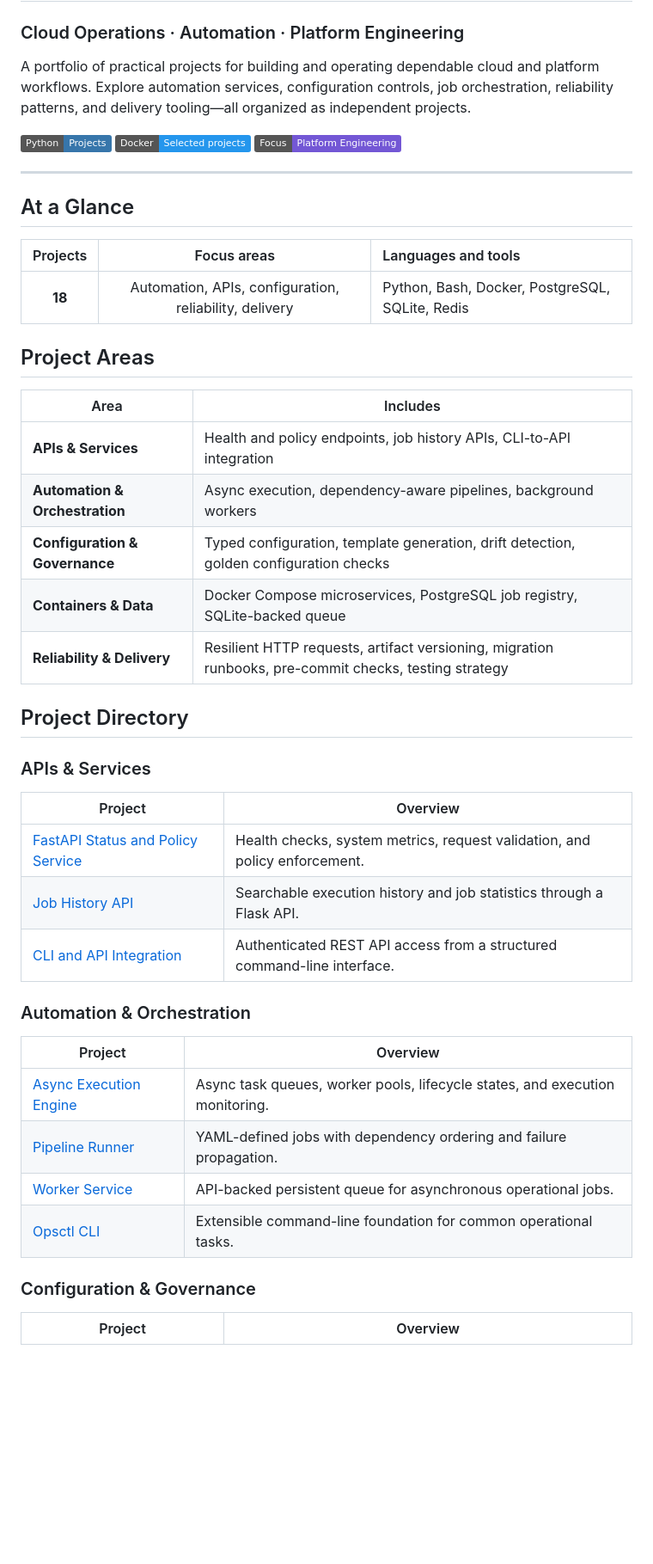
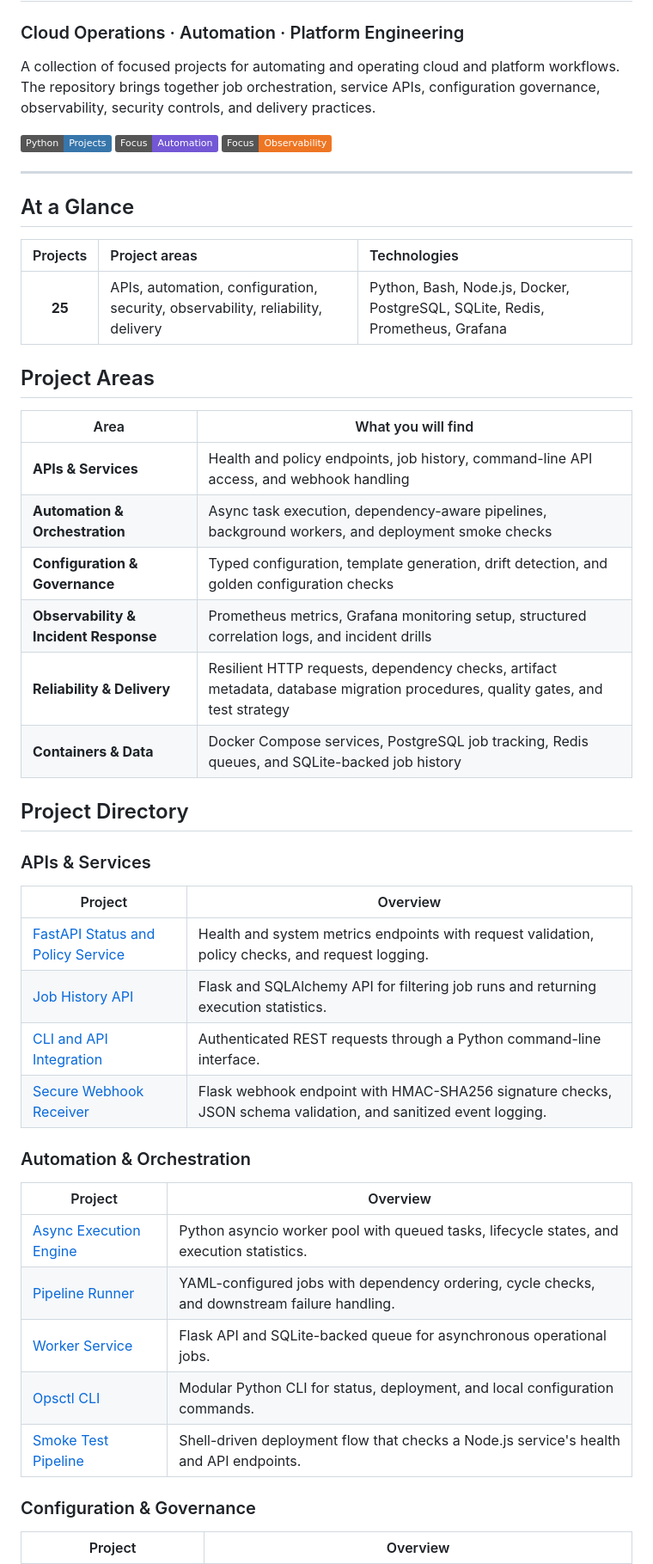
Before and after one commit to maazsheikh039/aiops-cloud-automation-suite, a Markdown page: README.md, the part around one of its changes. Shown at 86% size. Rendered like a GitHub page; badges without logos; blank space fills up the shorter version.

```diff
--- a/README.md
+++ b/README.md
@@ -2,29 +2,30 @@
 
 ### Cloud Operations · Automation · Platform Engineering
 
-A portfolio of practical projects for building and operating dependable cloud and platform workflows. Explore automation services, configuration controls, job orchestration, reliability patterns, and delivery tooling—all organized as independent projects.
+A collection of focused projects for automating and operating cloud and platform workflows. The repository brings together job orchestration, service APIs, configuration governance, observability, security controls, and delivery practices.
 
-[![Python](https://img.shields.io/badge/Python-Projects-3776AB?logo=python&logoColor=white)](#project-directory)
-[![Docker](https://img.shields.io/badge/Docker-Selected%20projects-2496ED?logo=docker&logoColor=white)](#project-directory)
-[![Platform Engineering](https://img.shields.io/badge/Focus-Platform%20Engineering-7357D5)](#project-areas)
+[![Python](https://img.shields.io/badge/Python-Projects-3776AB?logo=python&logoColor=white)](#technology-overview)
+[![Automation](https://img.shields.io/badge/Focus-Automation-7357D5)](#project-areas)
+[![Observability](https://img.shields.io/badge/Focus-Observability-EE7623)](#project-areas)
 
 ---
 
 ## At a Glance
 
-| Projects | Focus areas | Languages and tools |
-|:--:|:--:|:--|
-| **18** | Automation, APIs, configuration, reliability, delivery | Python, Bash, Docker, PostgreSQL, SQLite, Redis |
+| Projects | Project areas | Technologies |
+|:--:|:--|:--|
+| **25** | APIs, automation, configuration, security, observability, reliability, delivery | Python, Bash, Node.js, Docker, PostgreSQL, SQLite, Redis, Prometheus, Grafana |
 
 ## Project Areas
 
-| Area | Includes |
+| Area | What you will find |
 |---|---|
-| **APIs & Services** | Health and policy endpoints, job history APIs, CLI-to-API integration |
-| **Automation & Orchestration** | Async execution, dependency-aware pipelines, background workers |
-| **Configuration & Governance** | Typed configuration, template generation, drift detection, golden configuration checks |
-| **Containers & Data** | Docker Compose microservices, PostgreSQL job registry, SQLite-backed queue |
-| **Reliability & Delivery** | Resilient HTTP requests, artifact versioning, migration runbooks, pre-commit checks, testing strategy |
+| **APIs & Services** | Health and policy endpoints, job history, command-line API access, and webhook handling |
+| **Automation & Orchestration** | Async task execution, dependency-aware pipelines, background workers, and deployment smoke checks |
+| **Configuration & Governance** | Typed configuration, template generation, drift detection, and golden configuration checks |
+| **Observability & Incident Response** | Prometheus metrics, Grafana monitoring setup, structured correlation logs, and incident drills |
+| **Reliability & Delivery** | Resilient HTTP requests, dependency checks, artifact metadata, database migration procedures, quality gates, and test strategy |
+| **Containers & Data** | Docker Compose services, PostgreSQL job tracking, Redis queues, and SQLite-backed job history |
 
 ## Project Directory
 
@@ -32,18 +33,20 @@ A portfolio of practical projects for building and operating dependable cloud an
 
 | Project | Overview |
 |---|---|
-| [FastAPI Status and Policy Service](fastapi-status-policy-service/) | Health checks, system metrics, request validation, and policy enforcement. |
-| [Job History API](job-history-api/) | Searchable execution history and job statistics through a Flask API. |
-| [CLI and API Integration](cli-api-integration/) | Authenticated REST API access from a structured command-line interface. |
+| [FastAPI Status and Policy Service](fastapi-status-policy-service/) | Health and system metrics endpoints with request validation, policy checks, and request logging. |
+| [Job History API](job-history-api/) | Flask and SQLAlchemy API for filtering job runs and returning execution statistics. |
+| [CLI and API Integration](cli-api-integration/) | Authenticated REST requests through a Python command-line interface. |
+| [Secure Webhook Receiver](secure-webhook-receiver/) | Flask webhook endpoint with HMAC-SHA256 signature checks, JSON schema validation, and sanitized event logging. |
 
 ### Automation & Orchestration
 
 | Project | Overview |
 |---|---|
-| [Async Execution Engine](async-execution-engine/) | Async task queues, worker pools, lifecycle states, and execution monitoring. |
-| [Pipeline Runner](pipeline-runner/) | YAML-defined jobs with dependency ordering and failure propagation. |
-| [Worker Service](worker-service/) | API-backed persistent queue for asynchronous operational jobs. |
-| [Opsctl CLI](opsctl-core/) | Extensible command-line foundation for common operational tasks. |
+| [Async Execution Engine](async-execution-engine/) | Python asyncio worker pool with queued tasks, lifecycle states, and execution statistics. |
+| [Pipeline Runner](pipeline-runner/) | YAML-configured jobs with dependency ordering, cycle checks, and downstream failure handling. |
+| [Worker Service](worker-service/) | Flask API and SQLite-backed queue for asynchronous operational jobs. |
+| [Opsctl CLI](opsctl-core/) | Modular Python CLI for status, deployment, and local configuration commands. |
+| [Smoke Test Pipeline](smoke-test-pipeline/) | Shell-driven deployment flow that checks a Node.js service's health and API endpoints. |
 
 ### Configuration & Governance
 
```
Also changed, not shown: other parts of README.md (+55 -22 lines).
